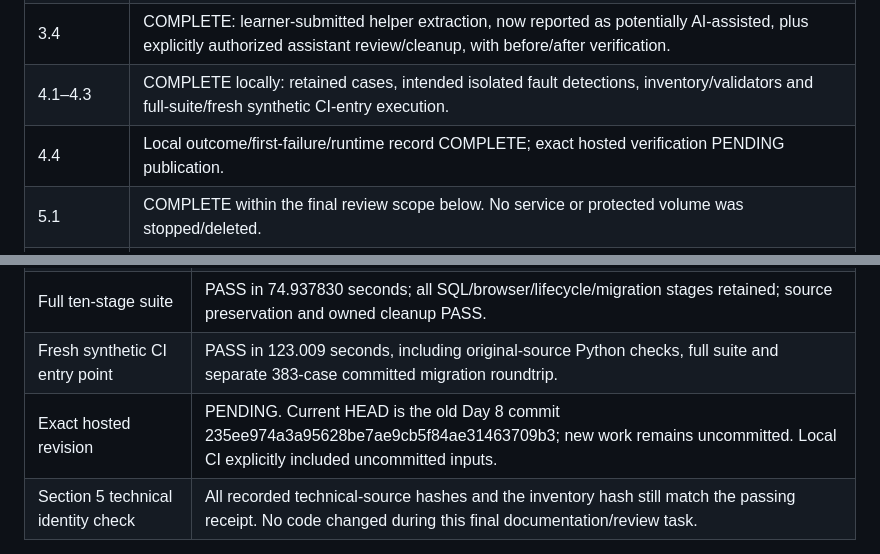
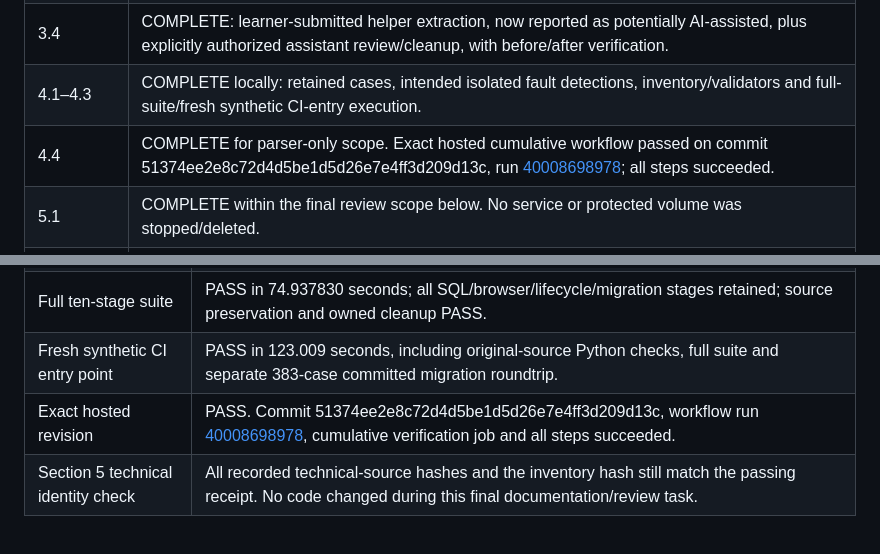
Before and after one commit to vipravlipare/Merlin, a Markdown page: docs/planning/day-nine-handoff.md, 2 parts joined by grey strips. GitHub-like rendering.

```diff
--- a/docs/planning/day-nine-handoff.md
+++ b/docs/planning/day-nine-handoff.md
@@ -21,7 +21,7 @@ The selected stop rung was a pure, bounded decoder. It accepts supplied bytes, v
 | 3.3 | Assessment COMPLETE; live transport DEFERRED by the permitted stop rule. |
 | 3.4 | COMPLETE: learner-submitted helper extraction, now reported as potentially AI-assisted, plus explicitly authorized assistant review/cleanup, with before/after verification. |
 | 4.1–4.3 | COMPLETE locally: retained cases, intended isolated fault detections, inventory/validators and full-suite/fresh synthetic CI-entry execution. |
-| 4.4 | Local outcome/first-failure/runtime record COMPLETE; exact hosted verification PENDING publication. |
+| 4.4 | COMPLETE for parser-only scope. Exact hosted cumulative workflow passed on commit 51374ee2e8c72d4d5be1d5d26e7e4ff3d209d13c, run [40008698978](https://github.com/vipravlipare/Merlin/actions/runs/40008698978); all steps succeeded. |
 | 5.1 | COMPLETE within the final review scope below. No service or protected volume was stopped/deleted. |
 | 5.2 | COMPLETE as a guided explain-back/review. Learner supplied answers and reached the correct failure/no-retry conclusion; assistant corrected HTTP/completion/trailing-record terminology. Independent perfect recall/mastery is not established. |
 | 5.3 | COMPLETE as this assistant-authored purpose-named handoff, including honest unresolved gates and restart action. |
@@ -47,7 +47,7 @@ The selected stop rung was a pure, bounded decoder. It accepts supplied bytes, v
 | Runner controls | 120 PASS, including isolation, inventory, intended-assertion attribution and contradictory-result rejection. |
 | Full ten-stage suite | PASS in 74.937830 seconds; all SQL/browser/lifecycle/migration stages retained; source preservation and owned cleanup PASS. |
 | Fresh synthetic CI entry point | PASS in 123.009 seconds, including original-source Python checks, full suite and separate 383-case committed migration roundtrip. |
-| Exact hosted revision | PENDING. Current HEAD is the old Day 8 commit 235ee974a3a95628be7ae9cb5f84ae31463709b3; new work remains uncommitted. Local CI explicitly included uncommitted inputs. |
+| Exact hosted revision | PASS. Commit 51374ee2e8c72d4d5be1d5d26e7e4ff3d209d13c, workflow run [40008698978](https://github.com/vipravlipare/Merlin/actions/runs/40008698978), cumulative verification job and all steps succeeded. |
 | Section 5 technical identity check | All recorded technical-source hashes and the inventory hash still match the passing receipt. No code changed during this final documentation/review task. |
 
 Durable evidence: [verification summary](../testing/provider-decoder-verification-results.json), [individual case/fault matrix and synthetic failures](../testing/provider-decoder-effectiveness-evidence.json.gz), [complete interpretation and first-failure history](../testing/provider-decoder-suite-verification.md). Raw `/tmp` directories can disappear and are not publication artifacts. Machine runtimes are not effort measurements or performance-improvement claims. Finite coverage is not universal security/correctness proof.
```
Also changed, not shown: other parts of docs/planning/day-nine-handoff.md (+8 -8 lines), docs/planning/STATE.md (+3 -3 lines), docs/sprints/day-nine-jira-checklist.md (+2 -2 lines).
